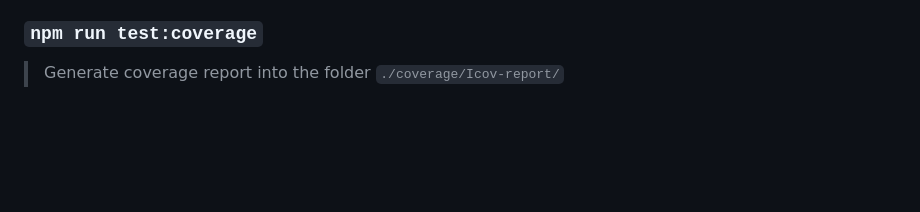
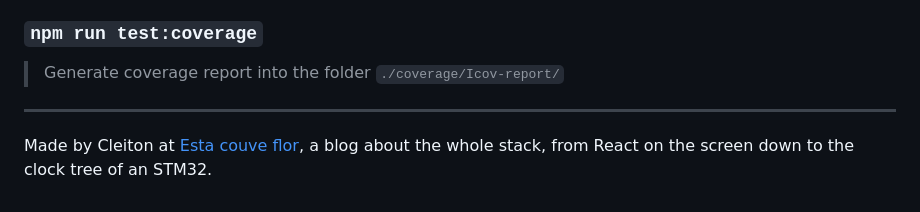
Before and after one commit to klaygomes/mini-react, a Markdown page: README.md, the part around the change. GitHub-like rendering; blank space fills up the shorter version.

Commit message:
docs: link to the Esta couve flor blog from the README

```diff
--- a/README.md
+++ b/README.md
@@ -142,3 +142,7 @@ In order to build this application localy you must first install [nodejs](https:
 ### `npm run test:coverage`
 
 > Generate coverage report into the folder `./coverage/Icov-report/`
+
+---
+
+Made by Cleiton at [Esta couve flor](https://www.estacouveflor.com), a blog about the whole stack, from React on the screen down to the clock tree of an STM32.
```
